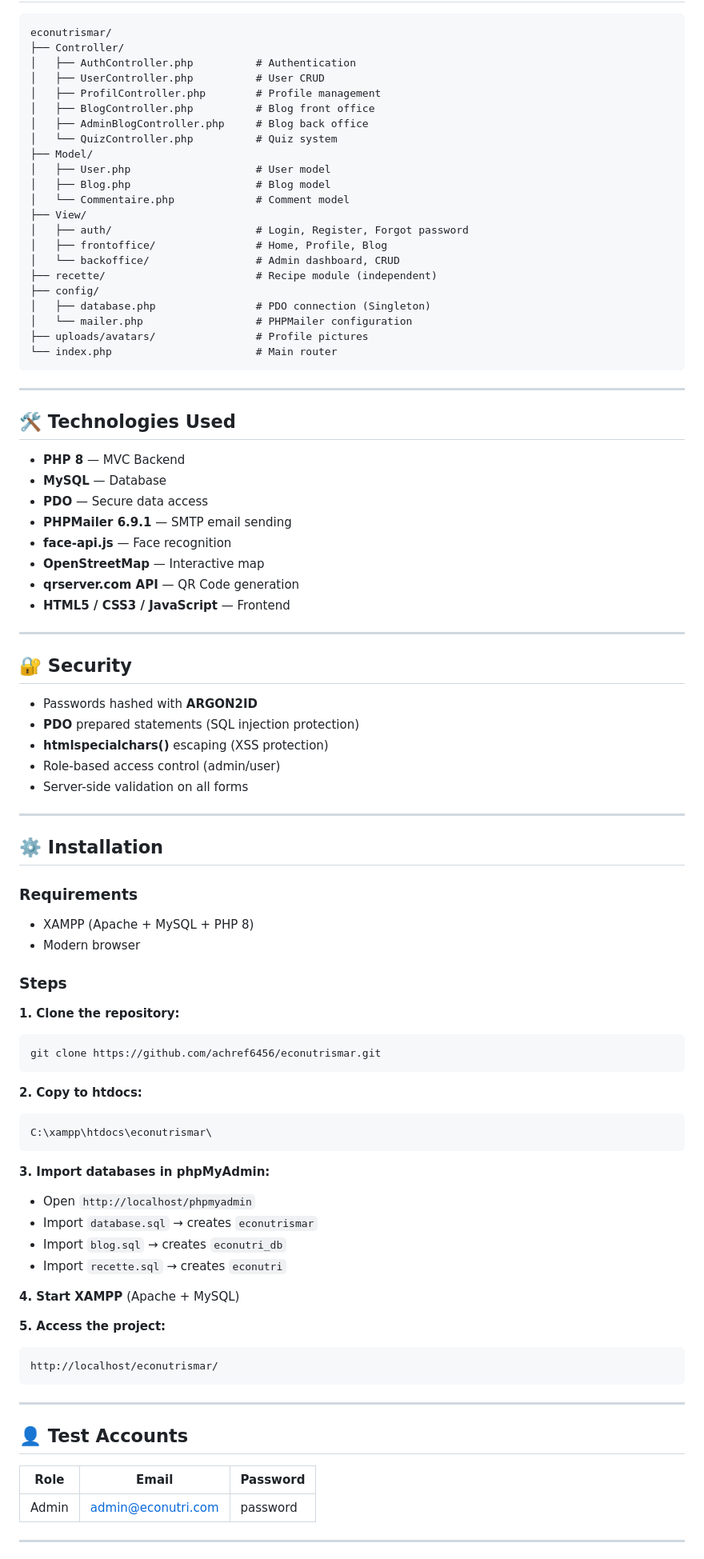
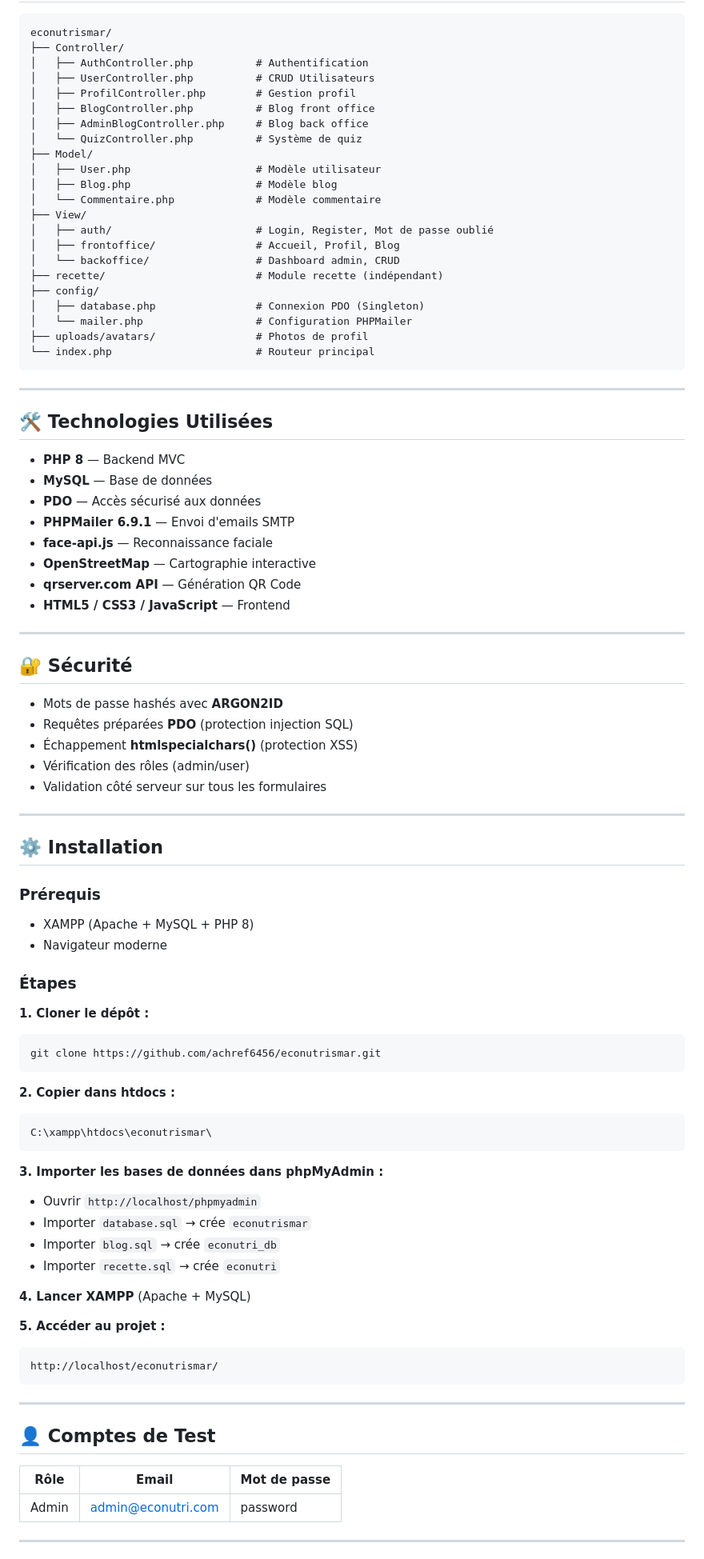
Before and after one commit to achref6456/econutrismar, a Markdown page: README.md, the part around one of its changes. Shown at 80% size. Drawn GitHub-style.

Commit message:
README: traduction complete en francais

````diff
--- a/README.md
+++ b/README.md
@@ -51,90 +51,90 @@ All three modules share a unified front office interface, a common navigation sy
 ```
 econutrismar/
 ├── Controller/
-│   ├── AuthController.php          # Authentication
-│   ├── UserController.php          # User CRUD
-│   ├── ProfilController.php        # Profile management
+│   ├── AuthController.php          # Authentification
+│   ├── UserController.php          # CRUD Utilisateurs
+│   ├── ProfilController.php        # Gestion profil
 │   ├── BlogController.php          # Blog front office
 │   ├── AdminBlogController.php     # Blog back office
-│   └── QuizController.php          # Quiz system
+│   └── QuizController.php          # Système de quiz
 ├── Model/
-│   ├── User.php                    # User model
-│   ├── Blog.php                    # Blog model
-│   └── Commentaire.php             # Comment model
+│   ├── User.php                    # Modèle utilisateur
+│   ├── Blog.php                    # Modèle blog
+│   └── Commentaire.php             # Modèle commentaire
 ├── View/
-│   ├── auth/                       # Login, Register, Forgot password
-│   ├── frontoffice/                # Home, Profile, Blog
-│   └── backoffice/                 # Admin dashboard, CRUD
-├── recette/                        # Recipe module (independent)
+│   ├── auth/                       # Login, Register, Mot de passe oublié
+│   ├── frontoffice/                # Accueil, Profil, Blog
+│   └── backoffice/                 # Dashboard admin, CRUD
+├── recette/                        # Module recette (indépendant)
 ├── config/
-│   ├── database.php                # PDO connection (Singleton)
-│   └── mailer.php                  # PHPMailer configuration
-├── uploads/avatars/                # Profile pictures
-└── index.php                       # Main router
+│   ├── database.php                # Connexion PDO (Singleton)
+│   └── mailer.php                  # Configuration PHPMailer
+├── uploads/avatars/                # Photos de profil
+└── index.php                       # Routeur principal
 ```
 
 ---
 
-## 🛠️ Technologies Used
+## 🛠️ Technologies Utilisées
 
-- **PHP 8** — MVC Backend
-- **MySQL** — Database
-- **PDO** — Secure data access
-- **PHPMailer 6.9.1** — SMTP email sending
-- **face-api.js** — Face recognition
-- **OpenStreetMap** — Interactive map
-- **qrserver.com API** — QR Code generation
+- **PHP 8** — Backend MVC
+- **MySQL** — Base de données
+- **PDO** — Accès sécurisé aux données
+- **PHPMailer 6.9.1** — Envoi d'emails SMTP
+- **face-api.js** — Reconnaissance faciale
+- **OpenStreetMap** — Cartographie interactive
+- **qrserver.com API** — Génération QR Code
 - **HTML5 / CSS3 / JavaScript** — Frontend
 
 ---
 
-## 🔐 Security
+## 🔐 Sécurité
 
-- Passwords hashed with **ARGON2ID**
-- **PDO** prepared statements (SQL injection protection)
-- **htmlspecialchars()** escaping (XSS protection)
-- Role-based access control (admin/user)
-- Server-side validation on all forms
+- Mots de passe hashés avec **ARGON2ID**
+- Requêtes préparées **PDO** (protection injection SQL)
+- Échappement **htmlspecialchars()** (protection XSS)
+- Vérification des rôles (admin/user)
+- Validation côté serveur sur tous les formulaires
 
 ---
 
 ## ⚙️ Installation
 
-### Requirements
+### Prérequis
 - XAMPP (Apache + MySQL + PHP 8)
-- Modern browser
+- Navigateur moderne
 
-### Steps
+### Étapes
 
-**1. Clone the repository:**
+**1. Cloner le dépôt :**
 ```bash
 git clone https://github.com/achref6456/econutrismar.git
 ```
 
-**2. Copy to htdocs:**
+**2. Copier dans htdocs :**
 ```
 C:\xampp\htdocs\econutrismar\
 ```
 
-**3. Import databases in phpMyAdmin:**
-- Open `http://localhost/phpmyadmin`
-- Import `database.sql` → creates `econutrismar`
-- Import `blog.sql` → creates `econutri_db`
-- Import `recette.sql` → creates `econutri`
+**3. Importer les bases de données dans phpMyAdmin :**
+- Ouvrir `http://localhost/phpmyadmin`
+- Importer `database.sql` → crée `econutrismar`
+- Importer `blog.sql` → crée `econutri_db`
+- Importer `recette.sql` → crée `econutri`
 
-**4. Start XAMPP** (Apache + MySQL)
+**4. Lancer XAMPP** (Apache + MySQL)
 
-**5. Access the project:**
+**5. Accéder au projet :**
 ```
 http://localhost/econutrismar/
 ```
 
 ---
 
-## 👤 Test Accounts
+## 👤 Comptes de Test
 
-| Role | Email | Password |
-|------|-------|----------|
+| Rôle | Email | Mot de passe |
+|------|-------|--------------|
 | Admin | admin@econutri.com | password |
 
 ---
````
Also changed, not shown: other parts of README.md (+40 -40 lines).
